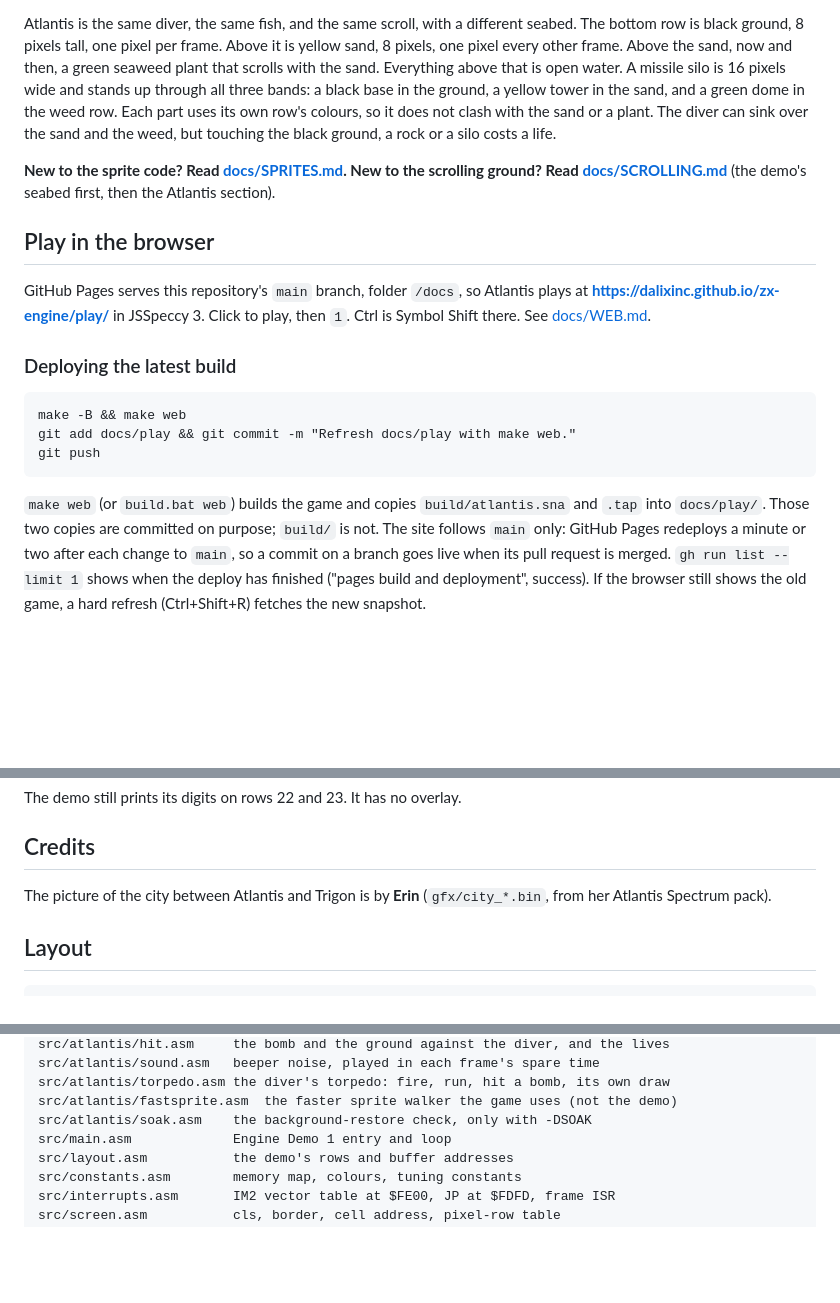
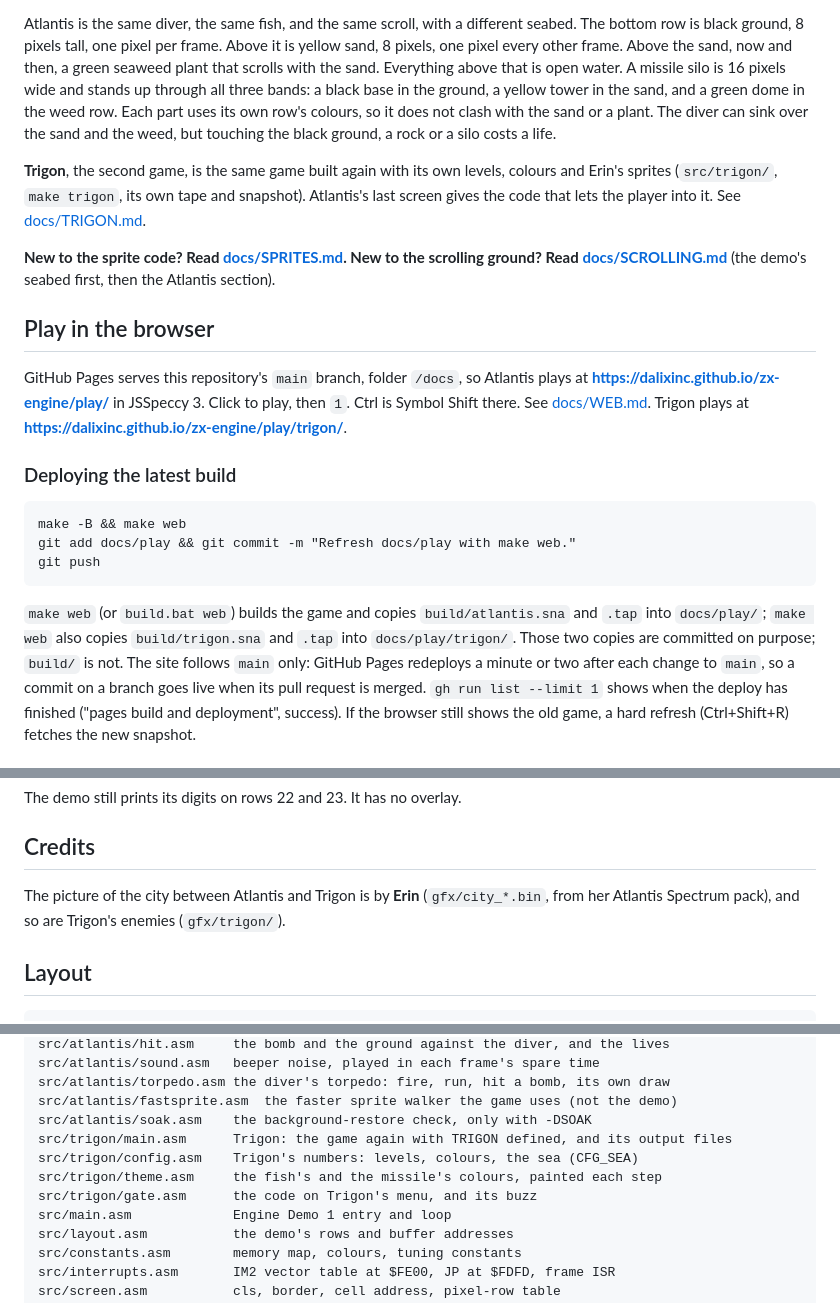
Before and after one commit to dalixinc/zx-engine, a Markdown page: README.md, 3 parts joined by grey strips. GitHub-like rendering; blank space fills up the shorter version.

Commit message:
Trigon's web page at play/trigon/, docs/TRIGON.md with both seas at 1x, the timing and the room, and the Atlantis page rebuilt with its ending.
Co-Authored-By: Claude Opus 5.5 <noreply@anthropic.com>

````diff
--- a/README.md
+++ b/README.md
@@ -16,6 +16,11 @@ uses its own row's colours, so it does not clash with the sand or a
 plant. The diver can sink over the sand and the weed, but touching the
 black ground, a rock or a silo costs a life.
 
+**Trigon**, the second game, is the same game built again with its own
+levels, colours and Erin's sprites (`src/trigon/`, `make trigon`, its own
+tape and snapshot). Atlantis's last screen gives the code that lets the
+player into it. See [docs/TRIGON.md](docs/TRIGON.md).
+
 **New to the sprite code? Read [docs/SPRITES.md](docs/SPRITES.md).
 New to the scrolling ground? Read [docs/SCROLLING.md](docs/SCROLLING.md)**
 (the demo's seabed first, then the Atlantis section).
@@ -25,7 +30,8 @@ New to the scrolling ground? Read [docs/SCROLLING.md](docs/SCROLLING.md)**
 GitHub Pages serves this repository's `main` branch, folder `/docs`, so
 Atlantis plays at **https://dalixinc.github.io/zx-engine/play/** in
 JSSpeccy 3. Click to play, then `1`. Ctrl is Symbol Shift there. See
-[docs/WEB.md](docs/WEB.md).
+[docs/WEB.md](docs/WEB.md). Trigon plays at
+**https://dalixinc.github.io/zx-engine/play/trigon/**.
 
 ### Deploying the latest build
 
@@ -36,7 +42,8 @@ git push
 ```
 
 `make web` (or `build.bat web`) builds the game and copies
-`build/atlantis.sna` and `.tap` into `docs/play/`. Those two copies are
+`build/atlantis.sna` and `.tap` into `docs/play/`; `make web` also copies
+`build/trigon.sna` and `.tap` into `docs/play/trigon/`. Those two copies are
 committed on purpose; `build/` is not. The site follows `main` only:
 GitHub Pages redeploys a minute or two after each change to `main`, so a
 commit on a branch goes live when its pull request is merged.
@@ -177,7 +184,8 @@ The demo still prints its digits on rows 22 and 23. It has no overlay.
 ## Credits
 
 The picture of the city between Atlantis and Trigon is by **Erin**
-(`gfx/city_*.bin`, from her Atlantis Spectrum pack).
+(`gfx/city_*.bin`, from her Atlantis Spectrum pack), and so are Trigon's
+enemies (`gfx/trigon/`).
 
 ## Layout
 
@@ -208,6 +216,10 @@ src/atlantis/sound.asm   beeper noise, played in each frame's spare time
 src/atlantis/torpedo.asm the diver's torpedo: fire, run, hit a bomb, its own draw
 src/atlantis/fastsprite.asm  the faster sprite walker the game uses (not the demo)
 src/atlantis/soak.asm    the background-restore check, only with -DSOAK
+src/trigon/main.asm      Trigon: the game again with TRIGON defined, and its output files
+src/trigon/config.asm    Trigon's numbers: levels, colours, the sea (CFG_SEA)
+src/trigon/theme.asm     the fish's and the missile's colours, painted each step
+src/trigon/gate.asm      the code on Trigon's menu, and its buzz
 src/main.asm             Engine Demo 1 entry and loop
 src/layout.asm           the demo's rows and buffer addresses
 src/constants.asm        memory map, colours, tuning constants
````
Also changed, not shown: other parts of README.md (+3 -0 lines), CLAUDE.md (+6 -2 lines), docs/TRIGON.md (added, +161 -0 lines), docs/WEB.md (+11 -0 lines), docs/images/trigon-loading.png (added), docs/images/trigon-sea-black.png (added), docs/images/trigon-sea-dark.png (added), 6 other files.
